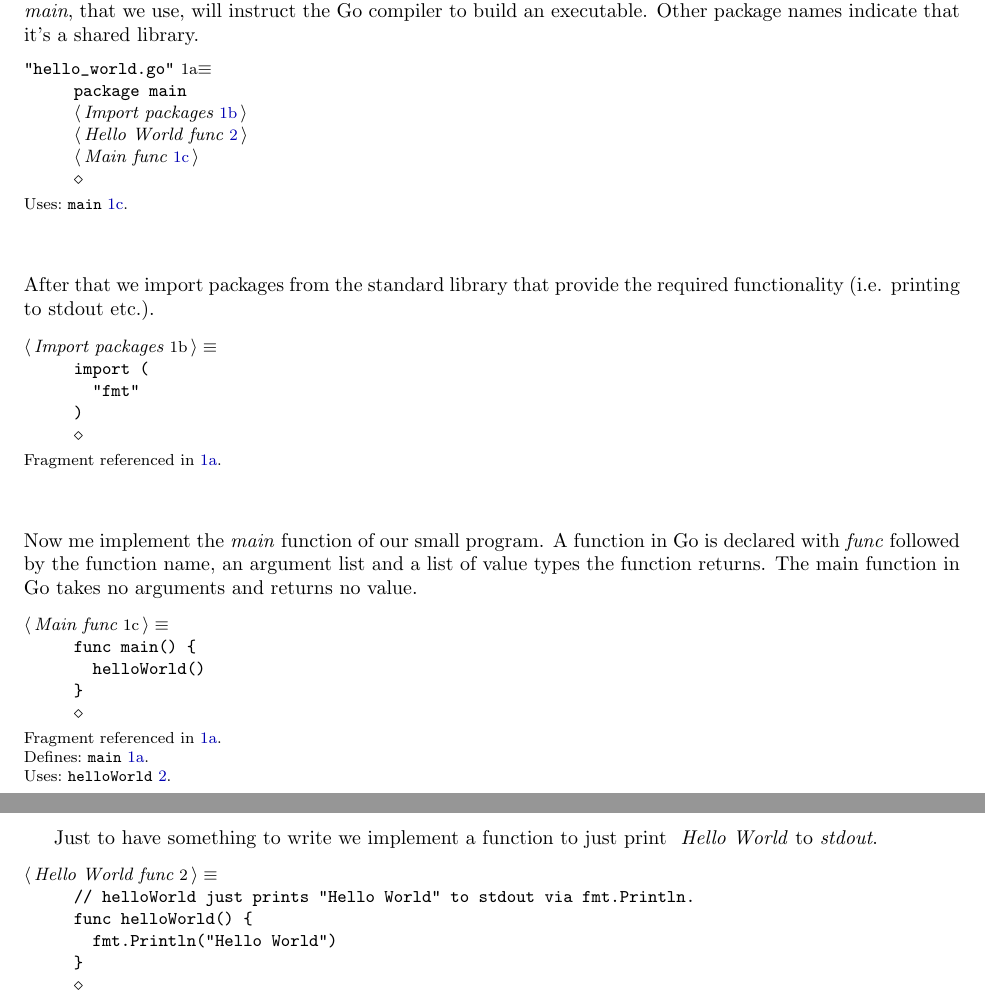
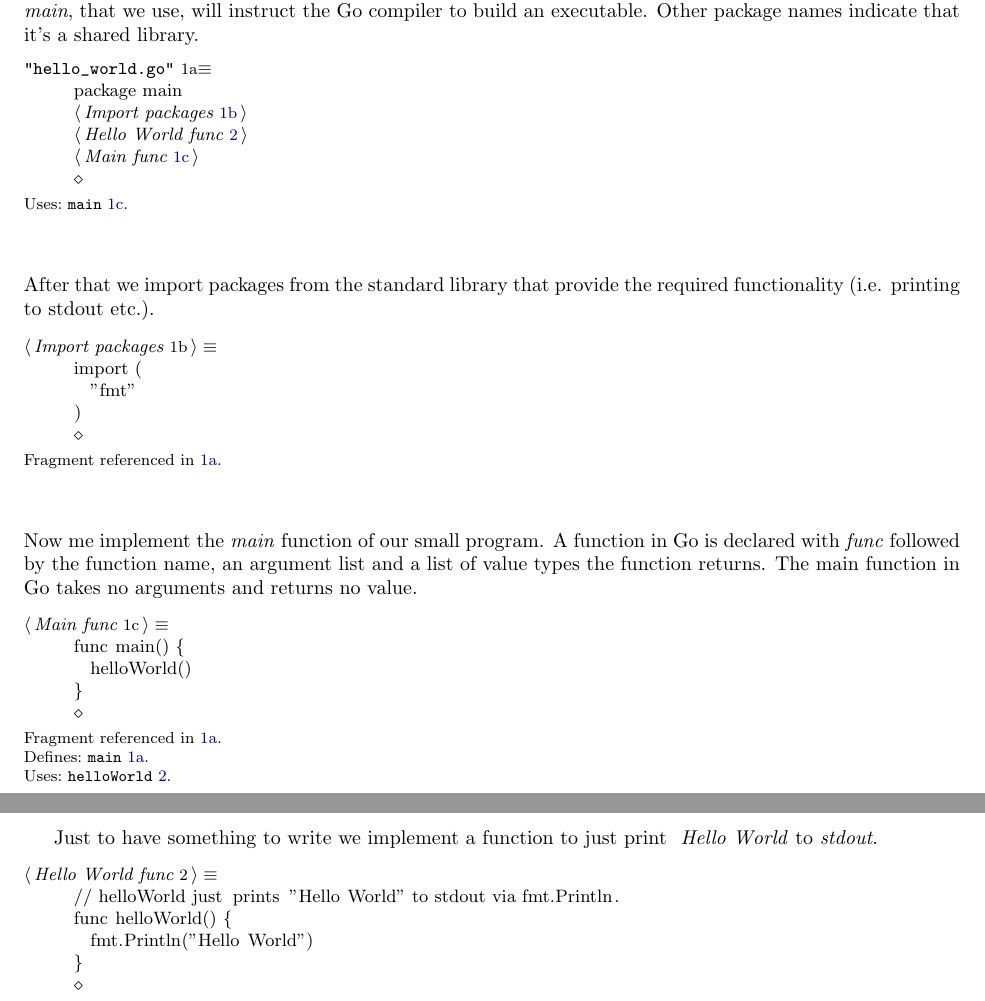
Before and after one commit to smotti/literate_hello_world, a LaTeX document (hello_world.tex): two parts of pages 3 and 4 of 5, joined at a grey line, cut so that both start at the same text. Compiled offline with pdfLaTeX.

Commit message:
Use listings package for source code listings

```diff
--- a/hello_world.tex
+++ b/hello_world.tex
@@ -83,11 +83,11 @@ shared library.
 \NWtarget{nuweb1a}{} \verb@"hello_world.go"@\nobreak\ {\footnotesize {1a}}$\equiv$
 \vspace{-1ex}
 \begin{list}{}{} \item
-\mbox{}\verb@package main@\\
-\mbox{}\verb@@\hbox{$\langle\,${\itshape Import packages}\nobreak\ {\footnotesize \NWlink{nuweb1b}{1b}}$\,\rangle$}\verb@@\\
-\mbox{}\verb@@\hbox{$\langle\,${\itshape Hello World func}\nobreak\ {\footnotesize \NWlink{nuweb2}{2}}$\,\rangle$}\verb@@\\
-\mbox{}\verb@@\hbox{$\langle\,${\itshape Main func}\nobreak\ {\footnotesize \NWlink{nuweb1c}{1c}}$\,\rangle$}\verb@@\\
-\mbox{}\verb@@{\NWsep}
+\mbox{}\lstinline@package main@\\
+\mbox{}\lstinline@@\hbox{$\langle\,${\itshape Import packages}\nobreak\ {\footnotesize \NWlink{nuweb1b}{1b}}$\,\rangle$}\lstinline@@\\
+\mbox{}\lstinline@@\hbox{$\langle\,${\itshape Hello World func}\nobreak\ {\footnotesize \NWlink{nuweb2}{2}}$\,\rangle$}\lstinline@@\\
+\mbox{}\lstinline@@\hbox{$\langle\,${\itshape Main func}\nobreak\ {\footnotesize \NWlink{nuweb1c}{1c}}$\,\rangle$}\lstinline@@\\
+\mbox{}\lstinline@@{\NWsep}
 \end{list}
 \vspace{-1.5ex}
 \footnotesize
@@ -104,10 +104,10 @@ required functionality (i.e. printing to stdout etc.).
 \NWtarget{nuweb1b}{} $\langle\,${\itshape Import packages}\nobreak\ {\footnotesize {1b}}$\,\rangle\equiv$
 \vspace{-1ex}
 \begin{list}{}{} \item
-\mbox{}\verb@import (@\\
-\mbox{}\verb@  "fmt"@\\
-\mbox{}\verb@)@\\
-\mbox{}\verb@@{\NWsep}
+\mbox{}\lstinline@import (@\\
+\mbox{}\lstinline@  "fmt"@\\
+\mbox{}\lstinline@)@\\
+\mbox{}\lstinline@@{\NWsep}
 \end{list}
 \vspace{-1.5ex}
 \footnotesize
@@ -127,10 +127,10 @@ takes no arguments and returns no value.
 \NWtarget{nuweb1c}{} $\langle\,${\itshape Main func}\nobreak\ {\footnotesize {1c}}$\,\rangle\equiv$
 \vspace{-1ex}
 \begin{list}{}{} \item
-\mbox{}\verb@func main() {@\\
-\mbox{}\verb@  helloWorld()@\\
-\mbox{}\verb@}@\\
-\mbox{}\verb@@{\NWsep}
+\mbox{}\lstinline@func main() {@\\
+\mbox{}\lstinline@  helloWorld()@\\
+\mbox{}\lstinline@}@\\
+\mbox{}\lstinline@@{\NWsep}
 \end{list}
 \vspace{-1.5ex}
 \footnotesize
@@ -149,11 +149,11 @@ Hello World} to \textit{stdout}.
 \NWtarget{nuweb2}{} $\langle\,${\itshape Hello World func}\nobreak\ {\footnotesize {2}}$\,\rangle\equiv$
 \vspace{-1ex}
 \begin{list}{}{} \item
-\mbox{}\verb@// helloWorld just prints "Hello World" to stdout via fmt.Println.@\\
-\mbox{}\verb@func helloWorld() {@\\
-\mbox{}\verb@  fmt.Println("Hello World")@\\
-\mbox{}\verb@}@\\
-\mbox{}\verb@@{\NWsep}
+\mbox{}\lstinline@// helloWorld just prints "Hello World" to stdout via fmt.Println.@\\
+\mbox{}\lstinline@func helloWorld() {@\\
+\mbox{}\lstinline@  fmt.Println("Hello World")@\\
+\mbox{}\lstinline@}@\\
+\mbox{}\lstinline@@{\NWsep}
 \end{list}
 \vspace{-1.5ex}
 \footnotesize
```
